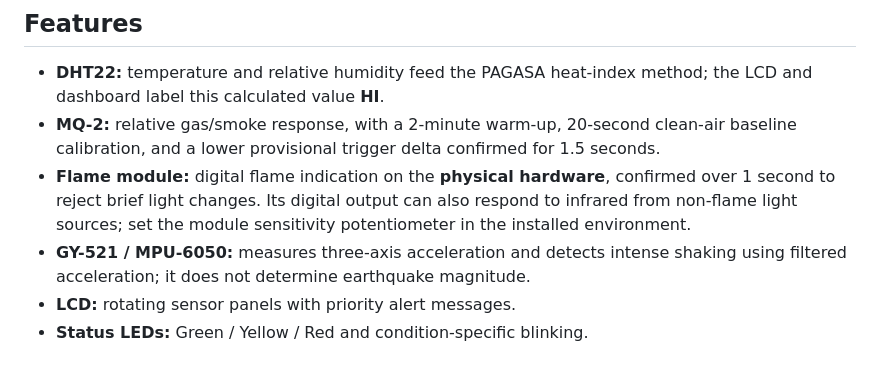
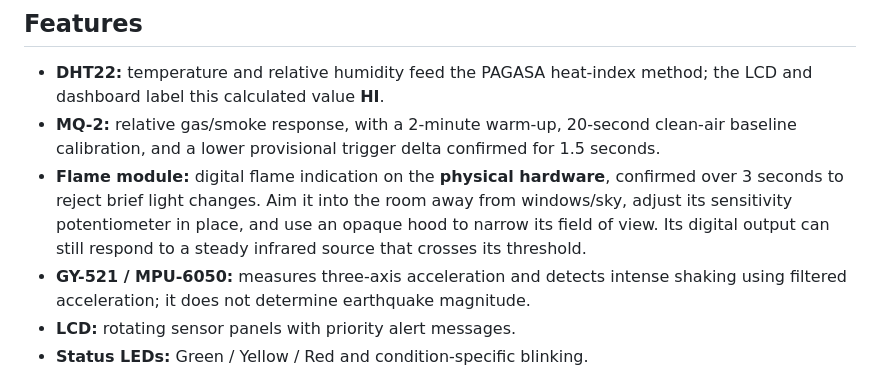
Before and after one commit to itzRealEzra/GAYAK-Early-Warning-System, a Markdown page: README.md, the part around the change. Rendered like a GitHub page.

Commit message:
Clarify indoor flame sensor setup

```diff
--- a/README.md
+++ b/README.md
@@ -27,7 +27,7 @@ GAYAK is a **student-built hazard-monitoring prototype**. It displays live measu
 
 - **DHT22:** temperature and relative humidity feed the PAGASA heat-index method; the LCD and dashboard label this calculated value **HI**.
 - **MQ-2:** relative gas/smoke response, with a 2-minute warm-up, 20-second clean-air baseline calibration, and a lower provisional trigger delta confirmed for 1.5 seconds.
-- **Flame module:** digital flame indication on the **physical hardware**, confirmed over 1 second to reject brief light changes. Its digital output can also respond to infrared from non-flame light sources; set the module sensitivity potentiometer in the installed environment.
+- **Flame module:** digital flame indication on the **physical hardware**, confirmed over 3 seconds to reject brief light changes. Aim it into the room away from windows/sky, adjust its sensitivity potentiometer in place, and use an opaque hood to narrow its field of view. Its digital output can still respond to a steady infrared source that crosses its threshold.
 - **GY-521 / MPU-6050:** measures three-axis acceleration and detects intense shaking using filtered acceleration; it does not determine earthquake magnitude.
 - **LCD:** rotating sensor panels with priority alert messages.
 - **Status LEDs:** Green / Yellow / Red and condition-specific blinking.
```
